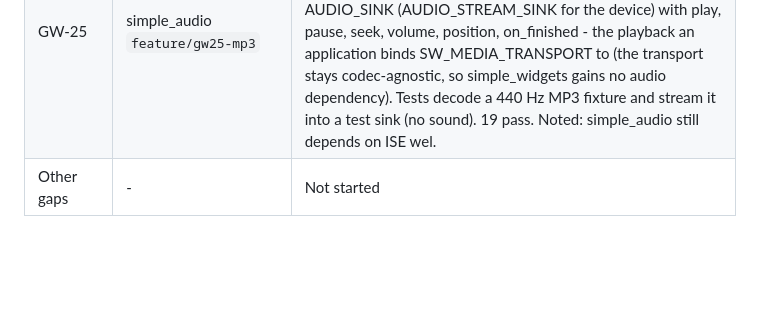
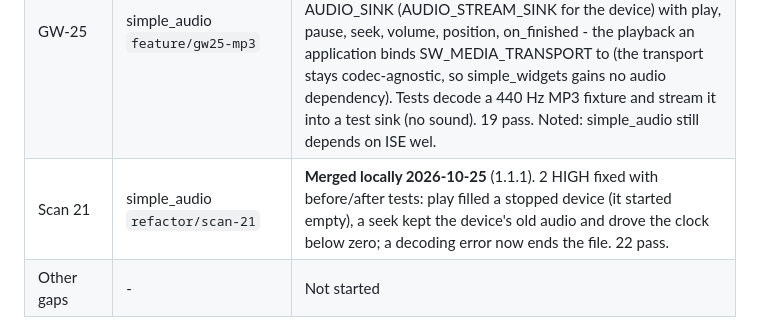
Before and after one commit to simple-eiffel/simple_bible, a Markdown page: .eiffel-workflow/gui/02-GAP-PROGRAM.md, the part around the change. Drawn GitHub-style; blank space fills up the shorter version.

Commit message:
Tracker: scan 21
Co-Authored-By: Claude Opus 5.5 <noreply@anthropic.com>
Claude-Session: https://claude.ai/code/session_01PRdwPEGwuqXn6rUw7sV4FC

```diff
--- a/.eiffel-workflow/gui/02-GAP-PROGRAM.md
+++ b/.eiffel-workflow/gui/02-GAP-PROGRAM.md
@@ -119,6 +119,7 @@
 | GW-20 | simple_cairo `feature/printing-surface`, simple_shell `feature/gw20-printer`, simple_widgets `feature/gw20-printing` | **Merged locally 2026-10-25** (cairo 1.6.0, shell 1.24.0, widgets 0.40.0). SW_PRINT_JOB lays any widget out at the paper's width and ends pages between lines; SW_PAGE_SETUP (Letter/A4, landscape, margins, header, page numbers); SW_PRINT_PREVIEW; print through SHELL_PRINTER with no dialog (tested through Microsoft Print to PDF). FOUND: the shipped cairo.dll cannot write PDF (first page fails, out of memory, likely its zlib) - write_pdf falls back to the Windows PDF printer; a rebuilt cairo.dll is Larry's call. 55 shell, 90 cairo, 552 widget tests pass. Evidence gw20_page_light, gw20_preview_light. |
 | Scan 20 | simple_shell + simple_widgets `refactor/scan-20` | **Merged locally 2026-10-25** (shell 1.24.1, widgets 0.40.1). 5 HIGH fixed with before/after tests: the preview drew screen inks on paper (dark screens), printing left a shown widget at paper size, print_to had no rescue and gave no reasons, a printer could abort another's document. 56 shell and 555 widget tests pass. |
 | GW-25 | simple_audio `feature/gw25-mp3` | **Merged locally 2026-10-25** (simple_audio 1.1.0). AUDIO_DECODER reads MP3/AAC/WMA through Media Foundation's source reader a chunk at a time (an hour never sits decoded); AUDIO_FILE_PLAYER streams it into an AUDIO_SINK (AUDIO_STREAM_SINK for the device) with play, pause, seek, volume, position, on_finished - the playback an application binds SW_MEDIA_TRANSPORT to (the transport stays codec-agnostic, so simple_widgets gains no audio dependency). Tests decode a 440 Hz MP3 fixture and stream it into a test sink (no sound). 19 pass. Noted: simple_audio still depends on ISE wel. |
+| Scan 21 | simple_audio `refactor/scan-21` | **Merged locally 2026-10-25** (1.1.1). 2 HIGH fixed with before/after tests: play filled a stopped device (it started empty), a seek kept the device's old audio and drove the clock below zero; a decoding error now ends the file. 22 pass. |
 | Other gaps | - | Not started |
 
 **Clients to rebuild `-clean` before their next build** (simple_widgets 0.9-0.30, simple_shaping 0.2-0.6.2, simple_shell 1.16-1.22): simple_chat, simple_narrate, simple_ocr_capture, simple_prompter, simple_taskman and anything else on simple_widgets. Apps that attach a shaping kit now shape ALL their text through the painter.
```
